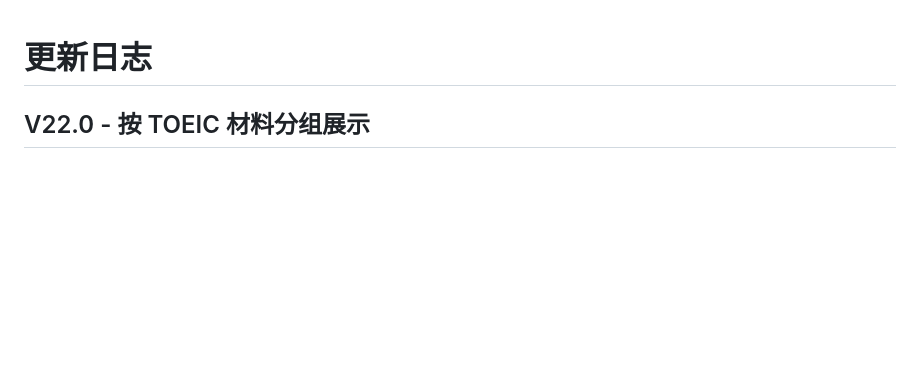
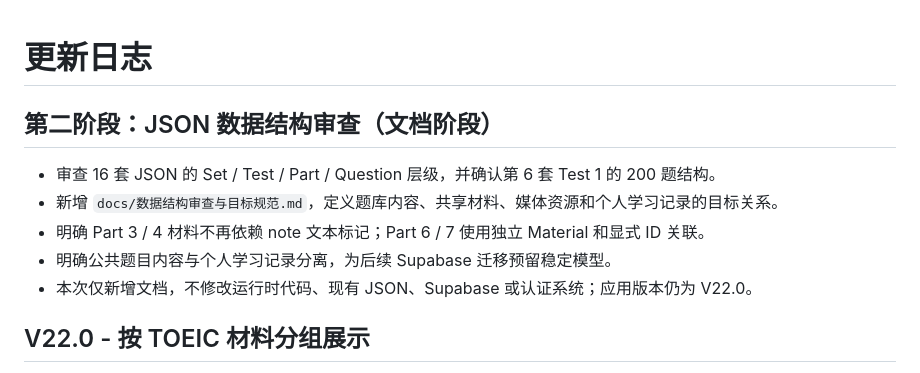
Before and after one commit to ouyangxinwei/toeic-study-system, a Markdown page: CHANGELOG.md, the part around the change. Drawn GitHub-style; blank space fills up the shorter version.

Commit message:
docs: record phase 2 data schema audit

```diff
--- a/CHANGELOG.md
+++ b/CHANGELOG.md
@@ -1,4 +1,11 @@
 # 更新日志
+
+## 第二阶段：JSON 数据结构审查（文档阶段）
+- 审查 16 套 JSON 的 Set / Test / Part / Question 层级，并确认第 6 套 Test 1 的 200 题结构。
+- 新增 `docs/数据结构审查与目标规范.md`，定义题库内容、共享材料、媒体资源和个人学习记录的目标关系。
+- 明确 Part 3 / 4 材料不再依赖 note 文本标记；Part 6 / 7 使用独立 Material 和显式 ID 关联。
+- 明确公共题目内容与个人学习记录分离，为后续 Supabase 迁移预留稳定模型。
+- 本次仅新增文档，不修改运行时代码、现有 JSON、Supabase 或认证系统；应用版本仍为 V22.0。
 
 ## V22.0 - 按 TOEIC 材料分组展示
 - Part 3 / 4 按共享对话或独白转录分组，每组展示对应三道题；共享材料在组内只显示一次。
```
